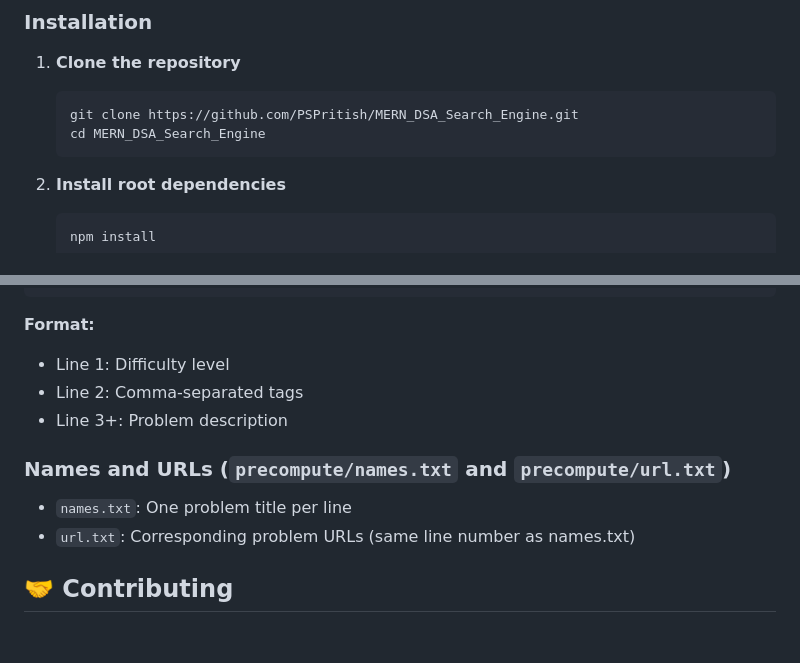
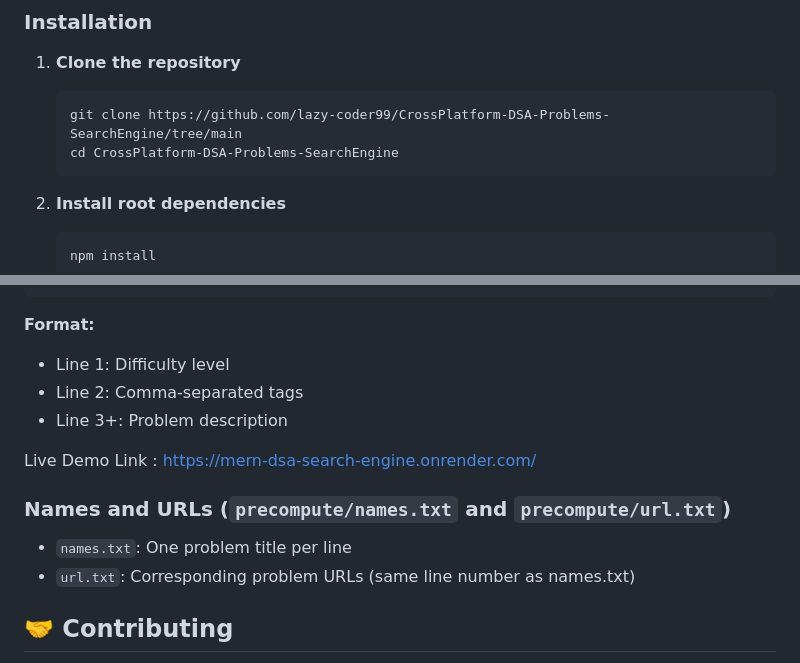
Before and after one commit to lazy-coder99/CrossPlatform-DSA-Problems-SearchEngine, a Markdown page: README.md, 2 parts joined by grey strips. GitHub-like rendering; blank space fills up the shorter version.

````diff
--- a/README.md
+++ b/README.md
@@ -69,8 +69,8 @@ Make sure you have the following installed on your system:
 
 1. **Clone the repository**
    ```bash
-   git clone https://github.com/PSPritish/MERN_DSA_Search_Engine.git
-   cd MERN_DSA_Search_Engine
+   git clone https://github.com/lazy-coder99/CrossPlatform-DSA-Problems-SearchEngine/tree/main
+   cd CrossPlatform-DSA-Problems-SearchEngine
    ```
 
 2. **Install root dependencies**
@@ -209,10 +209,12 @@ You may assume that each input would have exactly one solution, and you may not
 - Line 2: Comma-separated tags
 - Line 3+: Problem description
 
+Live Demo Link : https://mern-dsa-search-engine.onrender.com/
 ### Names and URLs (`precompute/names.txt` and `precompute/url.txt`)
 
 - `names.txt`: One problem title per line
 - `url.txt`: Corresponding problem URLs (same line number as names.txt)
+
 
 ## 🤝 Contributing
 
````
